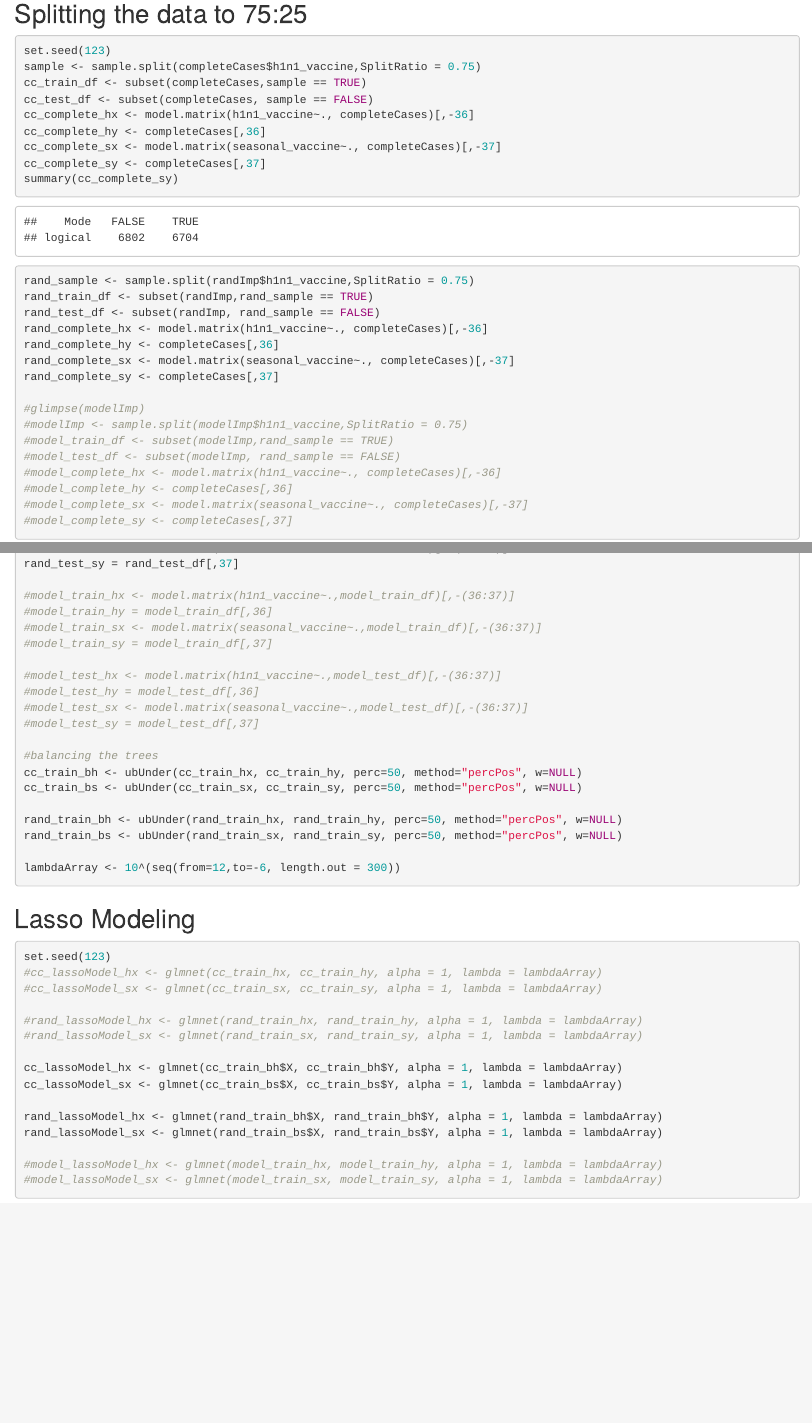
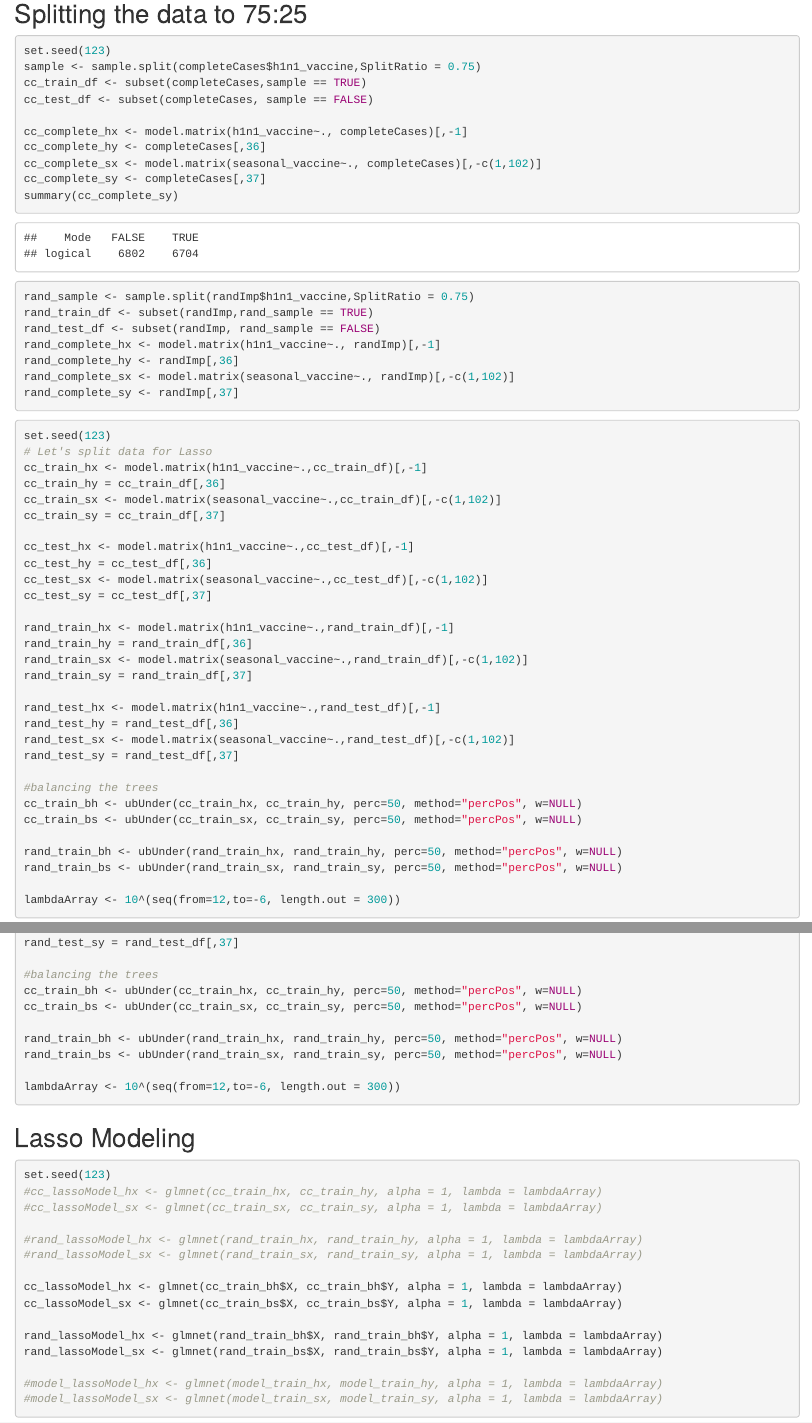
Before and after one commit to Arinze-BioX/FluShot_data_exploration, an R Markdown document (lucyFinalContributions.Rmd): the page in a window 1100 px wide, from 7110 px down, and a second part further down, joined at a grey line. The pictures show the output file lucyFinalContributions.html that the author committed with the source, opened offline.

Commit message:
edited code removing h1n1 from seasonal flue vaccine prediction

````diff
--- a/lucyFinalContributions.Rmd
+++ b/lucyFinalContributions.Rmd
@@ -346,63 +344,45 @@ set.seed(123)
 sample <- sample.split(completeCases$h1n1_vaccine,SplitRatio = 0.75)
 cc_train_df <- subset(completeCases,sample == TRUE)
 cc_test_df <- subset(completeCases, sample == FALSE)
-cc_complete_hx <- model.matrix(h1n1_vaccine~., completeCases)[,-36]
+
+cc_complete_hx <- model.matrix(h1n1_vaccine~., completeCases)[,-1]
 cc_complete_hy <- completeCases[,36]
-cc_complete_sx <- model.matrix(seasonal_vaccine~., completeCases)[,-37]
+cc_complete_sx <- model.matrix(seasonal_vaccine~., completeCases)[,-c(1,102)]
 cc_complete_sy <- completeCases[,37]
 summary(cc_complete_sy)
 
 rand_sample <- sample.split(randImp$h1n1_vaccine,SplitRatio = 0.75)
 rand_train_df <- subset(randImp,rand_sample == TRUE)
 rand_test_df <- subset(randImp, rand_sample == FALSE)
-rand_complete_hx <- model.matrix(h1n1_vaccine~., completeCases)[,-36]
-rand_complete_hy <- completeCases[,36]
-rand_complete_sx <- model.matrix(seasonal_vaccine~., completeCases)[,-37]
-rand_complete_sy <- completeCases[,37]
-
-#glimpse(modelImp)
-#modelImp <- sample.split(modelImp$h1n1_vaccine,SplitRatio = 0.75)
-#model_train_df <- subset(modelImp,rand_sample == TRUE)
-#model_test_df <- subset(modelImp, rand_sample == FALSE)
-#model_complete_hx <- model.matrix(h1n1_vaccine~., completeCases)[,-36]
-#model_complete_hy <- completeCases[,36]
-#model_complete_sx <- model.matrix(seasonal_vaccine~., completeCases)[,-37]
-#model_complete_sy <- completeCases[,37]
+rand_complete_hx <- model.matrix(h1n1_vaccine~., randImp)[,-1]
+rand_complete_hy <- randImp[,36]
+rand_complete_sx <- model.matrix(seasonal_vaccine~., randImp)[,-c(1,102)]
+rand_complete_sy <- randImp[,37]
 ```
 
 
 ```{r}
 set.seed(123)
 # Let's split data for Lasso
-cc_train_hx <- model.matrix(h1n1_vaccine~.,cc_train_df)[,-(36:37)]
+cc_train_hx <- model.matrix(h1n1_vaccine~.,cc_train_df)[,-1]
 cc_train_hy = cc_train_df[,36]
-cc_train_sx <- model.matrix(seasonal_vaccine~.,cc_train_df)[,-(36:37)]
+cc_train_sx <- model.matrix(seasonal_vaccine~.,cc_train_df)[,-c(1,102)]
 cc_train_sy = cc_train_df[,37]
 
-cc_test_hx <- model.matrix(h1n1_vaccine~.,cc_test_df)[,-(36:37)]
+cc_test_hx <- model.matrix(h1n1_vaccine~.,cc_test_df)[,-1]
 cc_test_hy = cc_test_df[,36]
-cc_test_sx <- model.matrix(seasonal_vaccine~.,cc_test_df)[,-(36:37)]
+cc_test_sx <- model.matrix(seasonal_vaccine~.,cc_test_df)[,-c(1,102)]
 cc_test_sy = cc_test_df[,37]
 
-rand_train_hx <- model.matrix(h1n1_vaccine~.,rand_train_df)[,-(36:37)]
+rand_train_hx <- model.matrix(h1n1_vaccine~.,rand_train_df)[,-1]
 rand_train_hy = rand_train_df[,36]
-rand_train_sx <- model.matrix(seasonal_vaccine~.,rand_train_df)[,-(36:37)]
+rand_train_sx <- model.matrix(seasonal_vaccine~.,rand_train_df)[,-c(1,102)]
 rand_train_sy = rand_train_df[,37]
 
-rand_test_hx <- model.matrix(h1n1_vaccine~.,rand_test_df)[,-(36:37)]
+rand_test_hx <- model.matrix(h1n1_vaccine~.,rand_test_df)[,-1]
 rand_test_hy = rand_test_df[,36]
-rand_test_sx <- model.matrix(seasonal_vaccine~.,rand_test_df)[,-(36:37)]
+rand_test_sx <- model.matrix(seasonal_vaccine~.,rand_test_df)[,-c(1,102)]
 rand_test_sy = rand_test_df[,37]
-
-#model_train_hx <- model.matrix(h1n1_vaccine~.,model_train_df)[,-(36:37)]
-#model_train_hy = model_train_df[,36]
-#model_train_sx <- model.matrix(seasonal_vaccine~.,model_train_df)[,-(36:37)]
-#model_train_sy = model_train_df[,37]
-
-#model_test_hx <- model.matrix(h1n1_vaccine~.,model_test_df)[,-(36:37)]
-#model_test_hy = model_test_df[,36]
-#model_test_sx <- model.matrix(seasonal_vaccine~.,model_test_df)[,-(36:37)]
-#model_test_sy = model_test_df[,37]
 
 #balancing the trees
 cc_train_bh <- ubUnder(cc_train_hx, cc_train_hy, perc=50, method="percPos", w=NULL)
@@ -428,9 +408,6 @@ cc_lassoModel_sx <- glmnet(cc_train_bs$X, cc_train_bs$Y, alpha = 1, lambda = lam
 
 rand_lassoModel_hx <- glmnet(rand_train_bh$X, rand_train_bh$Y, alpha = 1, lambda = lambdaArray)
 rand_lassoModel_sx <- glmnet(rand_train_bs$X, rand_train_bs$Y, alpha = 1, lambda = lambdaArray)
-
-#model_lassoModel_hx <- glmnet(model_train_hx, model_train_hy, alpha = 1, lambda = lambdaArray)
-#model_lassoModel_sx <- glmnet(model_train_sx, model_train_sy, alpha = 1, lambda = lambdaArray)
 ```
 
 ## get minimums
````
Also changed, not shown: lucyFinalContributions.html, lucyFinalContributions.Rmd (18 more changed lines).
